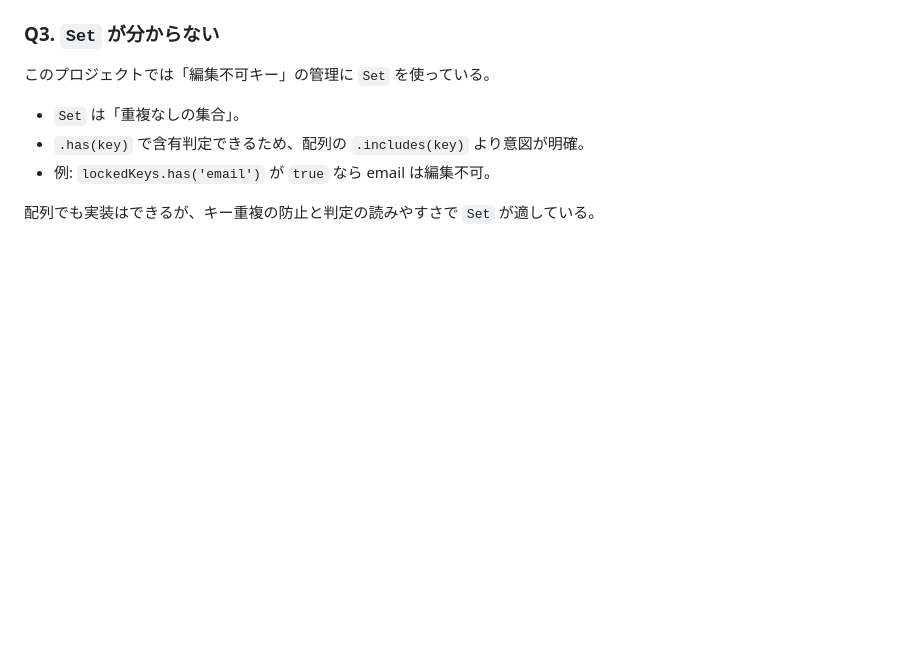
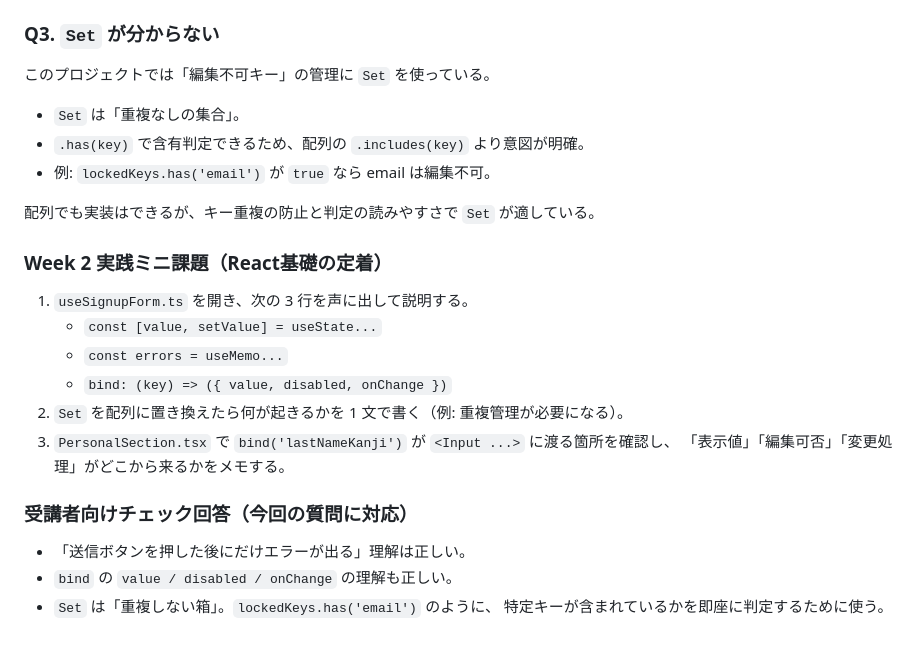
Before and after one commit to aielu0000-svg/mock, a Markdown page: docs/spa-maintenance-guide-ja.md, the part around the change. GitHub-like rendering; blank space fills up the shorter version.

Commit message:
docs: add next beginner exercises and Set explanation

```diff
--- a/docs/spa-maintenance-guide-ja.md
+++ b/docs/spa-maintenance-guide-ja.md
@@ -488,3 +488,21 @@
 - 例: `lockedKeys.has('email')` が `true` なら email は編集不可。
 
 配列でも実装はできるが、キー重複の防止と判定の読みやすさで `Set` が適している。
+
+
+### Week 2 実践ミニ課題（React基礎の定着）
+
+1. `useSignupForm.ts` を開き、次の 3 行を声に出して説明する。
+   - `const [value, setValue] = useState...`
+   - `const errors = useMemo...`
+   - `bind: (key) => ({ value, disabled, onChange })`
+2. `Set` を配列に置き換えたら何が起きるかを 1 文で書く（例: 重複管理が必要になる）。
+3. `PersonalSection.tsx` で `bind('lastNameKanji')` が `<Input ...>` に渡る箇所を確認し、
+   「表示値」「編集可否」「変更処理」がどこから来るかをメモする。
+
+### 受講者向けチェック回答（今回の質問に対応）
+
+- 「送信ボタンを押した後にだけエラーが出る」理解は正しい。
+- `bind` の `value / disabled / onChange` の理解も正しい。
+- `Set` は「重複しない箱」。`lockedKeys.has('email')` のように、
+  特定キーが含まれているかを即座に判定するために使う。
```
